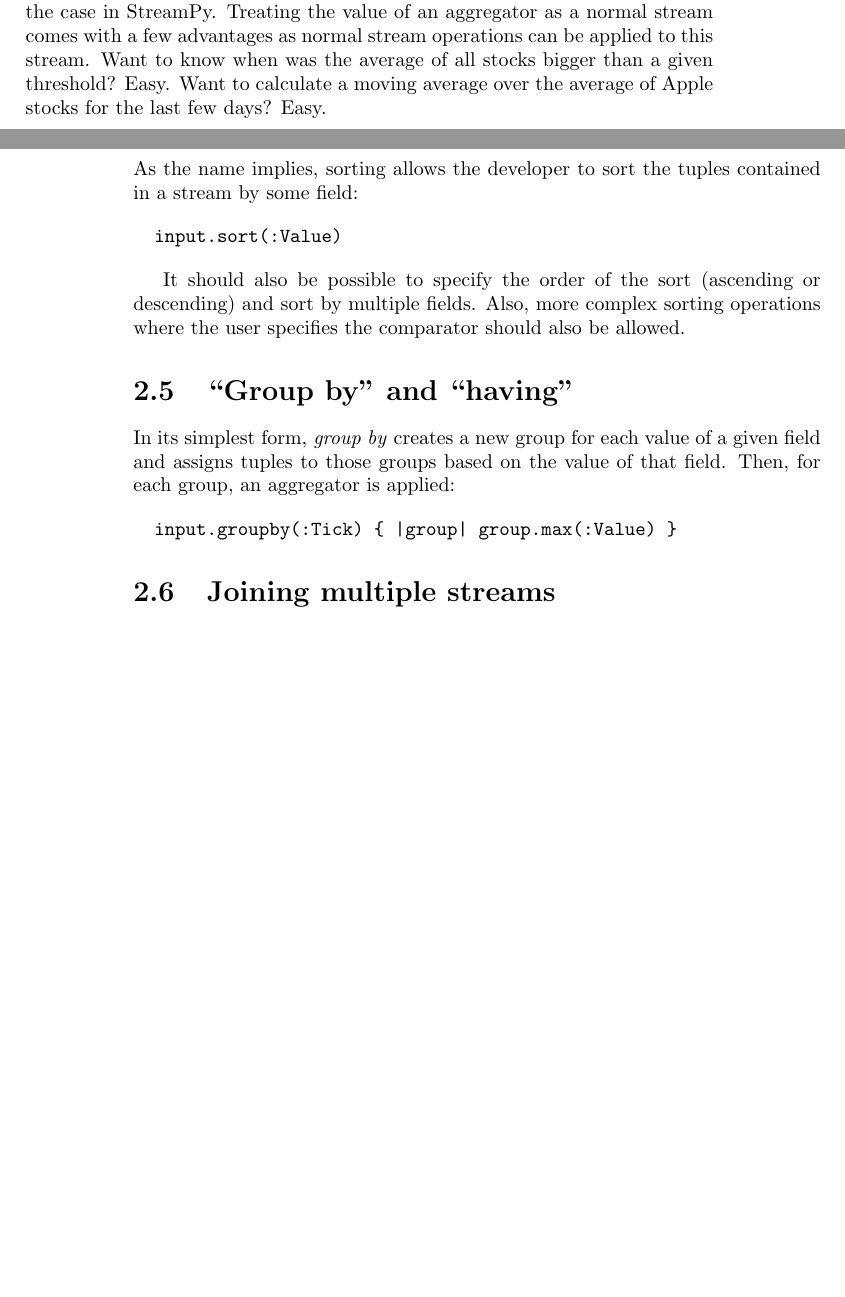
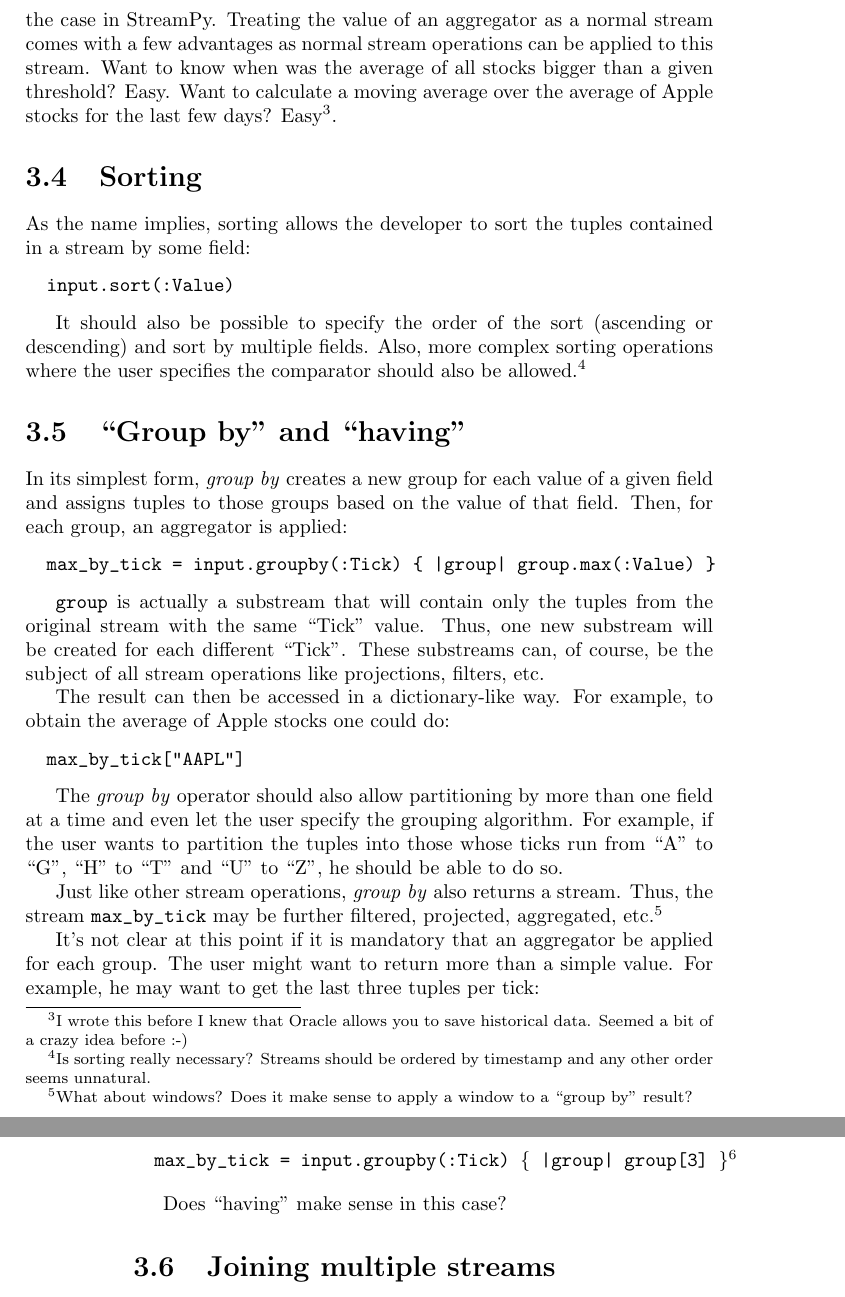
Before and after one commit to pureza/streampy, a LaTeX document (prototypes/s1/intro.tex): two parts of pages 5 and 6 of 8 before the commit and two parts of pages 7 and 8 of 10 after it, joined at a grey line, cut so that both start at the same text, the shorter picture padded with empty space. Compiled offline with pdfLaTeX.

Commit message:
Continuing to write intro.tex

```diff
--- a/prototypes/s1/intro.tex
+++ b/prototypes/s1/intro.tex
@@ -83,5 +100,5 @@ In this example, \verb=0= is the initial value of the aggregator, \verb=a= is an
 
-As new tuples arrive into the stream, the value of the aggregator changes. Thus, the aggregator itself can be seen as a stream of values. That is, in fact, the case in StreamPy. Treating the value of an aggregator as a normal stream comes with a few advantages as normal stream operations can be applied to this stream. Want to know when was the average of all stocks bigger than a given threshold? Easy. Want to calculate a moving average over the average of Apple stocks for the last few days? Easy.
+As new tuples arrive into the stream, the value of the aggregator changes. Thus, the aggregator itself can be seen as a stream of values. That is, in fact, the case in StreamPy. Treating the value of an aggregator as a normal stream comes with a few advantages as normal stream operations can be applied to this stream. Want to know when was the average of all stocks bigger than a given threshold? Easy. Want to calculate a moving average over the average of Apple stocks for the last few days? Easy\footnote{I wrote this before I knew that Oracle allows you to save historical data. Seemed a bit of a crazy idea before :-)}.
 
 \section{Sorting}
 
@@ -91,16 +108,35 @@ As the name implies, sorting allows the developer to sort the tuples contained i
   input.sort(:Value)
 \end{verbatim}
 
-It should also be possible to specify the order of the sort (ascending or descending) and sort by multiple fields. Also, more complex sorting operations where the user specifies the comparator should also be allowed.
+It should also be possible to specify the order of the sort (ascending or descending) and sort by multiple fields. Also, more complex sorting operations where the user specifies the comparator should also be allowed.\footnote{Is sorting really necessary? Streams should be ordered by timestamp and any other order seems unnatural.}
 
 \section{``Group by'' and ``having''}
 
 In its simplest form, \emph{group by} creates a new group for each value of a given field and assigns tuples to those groups based on the value of that field. Then, for each group, an aggregator is applied:
 
 \begin{verbatim}
-  input.groupby(:Tick) { |group| group.max(:Value) }
+  max_by_tick = input.groupby(:Tick) { |group| group.max(:Value) }
 \end{verbatim}
 
+\verb=group= is actually a substream that will contain only the tuples from the original stream with the same ``Tick'' value. Thus, one new substream will be created for each different ``Tick''. These substreams can, of course, be the subject of all stream operations like projections, filters, etc.
+
+The result can then be accessed in a dictionary-like way. For example, to obtain the average of Apple stocks one could do:
+
+\begin{verbatim}
+  max_by_tick["AAPL"]
+\end{verbatim}
+
+The \emph{group by} operator should also allow partitioning by more than one field at a time and even let the user specify the grouping algorithm. For example, if the user wants to partition the tuples into those whose ticks run from ``A'' to ``G'', ``H'' to ``T'' and ``U'' to ``Z'', he should be able to do so.
+
+Just like other stream operations, \emph{group by} also returns a stream. Thus, the stream \verb=max_by_tick= may be further filtered, projected, aggregated, etc.\footnote{What about windows? Does it make sense to apply a window to a ``group by'' result?}
+
+It's not clear at this point if it is mandatory that an aggregator be applied for each group. The user might want to return more than a simple value. For example, he may want to get the last three tuples per tick:
+
+\begin{alltt}
+  max_by_tick = input.groupby(:Tick) \{ |group| group[3] \}\footnote{Windows will be discussed later. For now, you just need two now that group[3] will return the last three tuples in the stream.}
+\end{alltt}
+
+Does ``having'' make sense in this case?
 
 \section{Joining multiple streams}
 \section{Windows}
```
Also changed, not shown: prototypes/s1/intro.tex (39 more changed lines).
